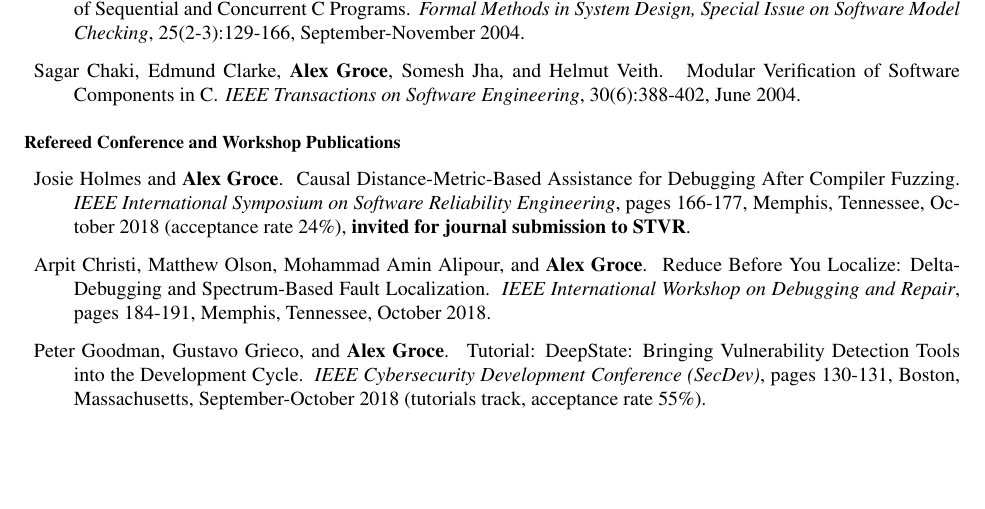
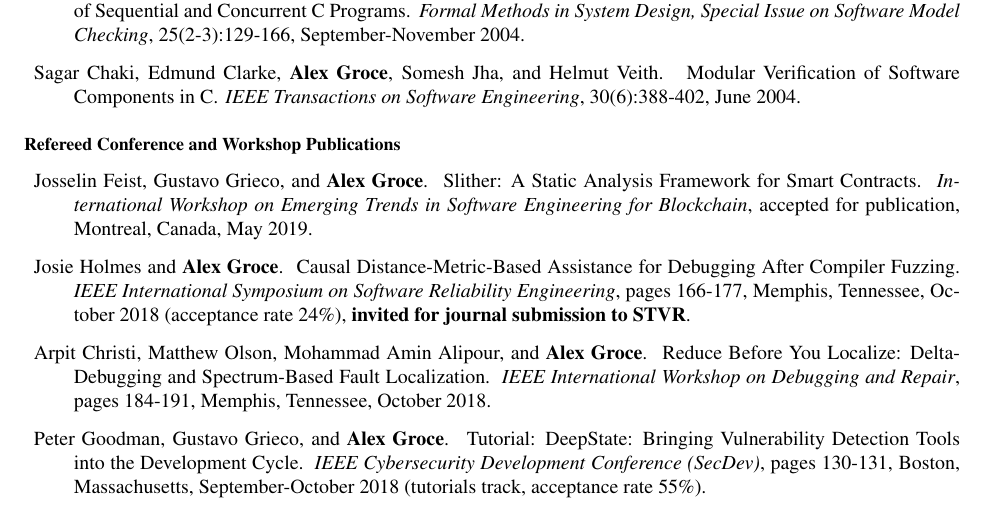
Before and after one commit to agroce/agroce.github.io, a LaTeX CV (CV/cv.tex): part of page 5 of 22, cut so that both start at the same text, the shorter picture padded with empty space. Compiled offline with pdfLaTeX.

Commit message:
Slither paper accept

```diff
--- a/CV/cv.tex
+++ b/CV/cv.tex
@@ -305,6 +305,12 @@ Sagar Chaki, Edmund Clarke, {\bf Alex Groce}, Somesh Jha, and Helmut Veith.
 \end{Refereed Journal Publications}
 
 \begin{Refereed Conference and Workshop Publications}
+\item Josselin Feist, Gustavo Grieco, and {\bf Alex Groce}.
+\newblock Slither: A Static Analysis Framework for Smart Contracts.
+\newblock \emph{International Workshop on Emerging Trends in Software
+  Engineering for Blockchain}, accepted for publication, Montreal,
+Canada, May 2019.
+
 \item Josie Holmes and {\bf Alex Groce}.
 \newblock Causal Distance-Metric-Based Assistance for Debugging After
 Compiler Fuzzing.
```
Also changed, not shown: CV/cv.pdf, cv.pdf.
